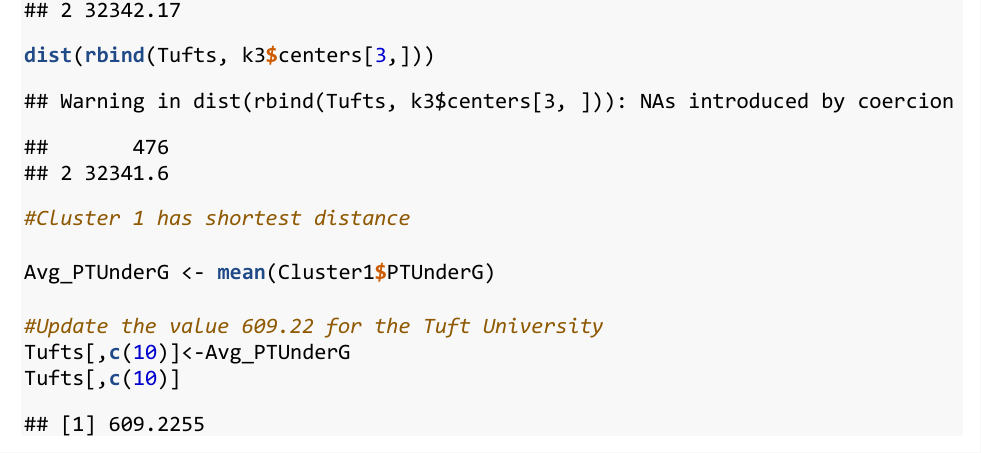
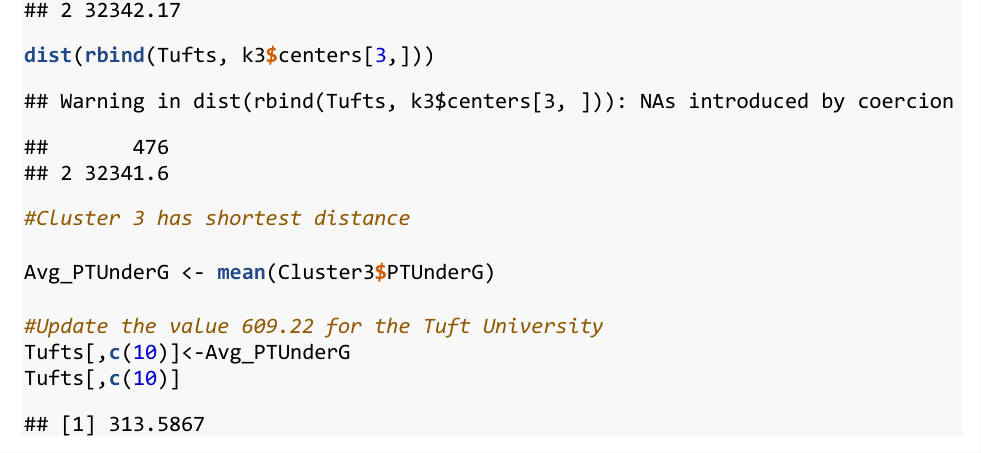
Before and after one commit to tanmoykumarKS/MIS64060-tkumar, an R Markdown document (tkumar_4.Rmd): part of page 15 of 15, cut so that both start at the same text. The pictures show the output file tkumar_4.pdf that the author committed with the source.

Commit message:
ML Assignment 4

```diff
--- a/tkumar_4.Rmd
+++ b/tkumar_4.Rmd
@@ -227,9 +227,9 @@ dist(rbind(Tufts, k3$centers[2,]))
 
 dist(rbind(Tufts, k3$centers[3,]))
 
-#Cluster 1 has shortest distance
+#Cluster 3 has shortest distance
 
-Avg_PTUnderG <- mean(Cluster1$PTUnderG)
+Avg_PTUnderG <- mean(Cluster3$PTUnderG)
 
 #Update the value 609.22 for the Tuft University
 Tufts[,c(10)]<-Avg_PTUnderG
```
Also changed, not shown: tkumar_4.pdf.
